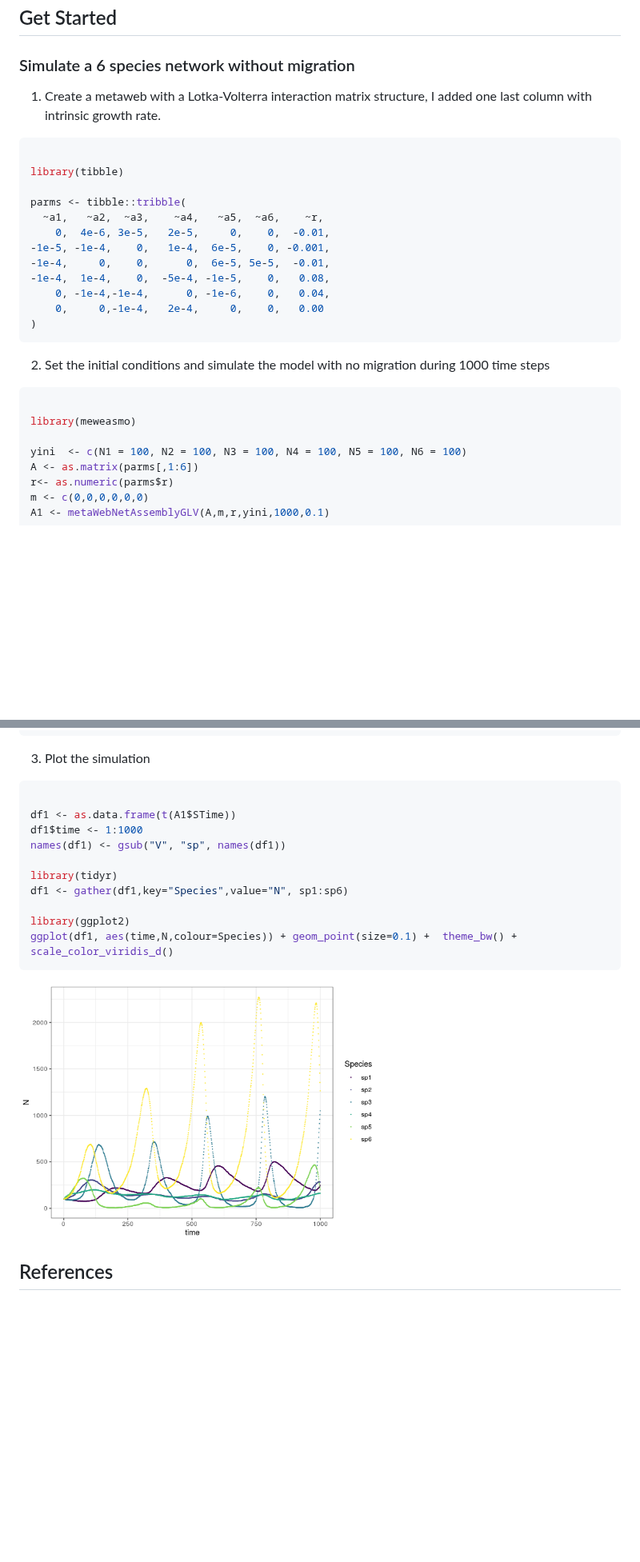
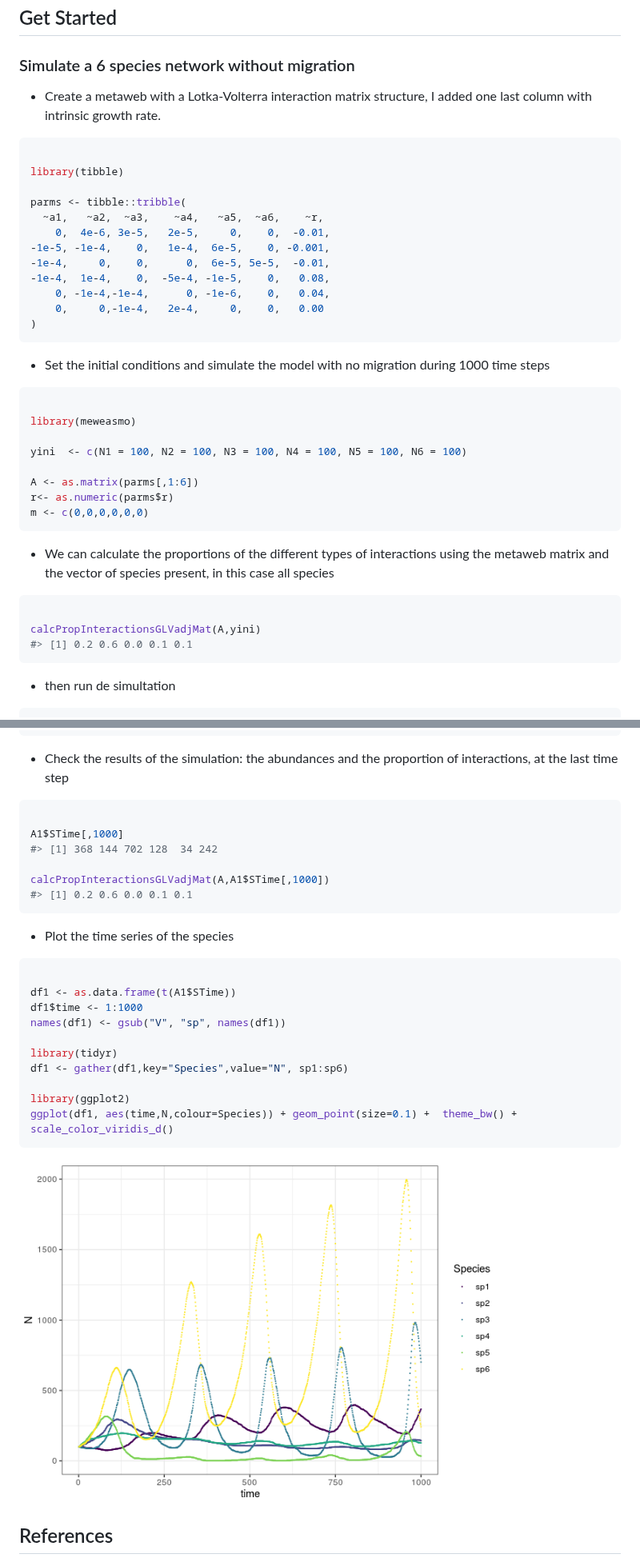
Before and after one commit to lsaravia/meweasmo, a Markdown page: README.md, 2 parts joined by grey strips. Shown at 80% size. GitHub-like rendering; pictures changed too: man/figures/README-unnamed-chunk-4-1.png (deleted), man/figures/README-unnamed-chunk-7-1.png (added); blank space fills up the shorter version.

````diff
--- a/README.md
+++ b/README.md
@@ -28,7 +28,7 @@ library(meweasmo)
 
 ### Simulate a 6 species network without migration
 
-1)  Create a metaweb with a Lotka-Volterra interaction matrix structure,
+  - Create a metaweb with a Lotka-Volterra interaction matrix structure,
     I added one last column with intrinsic growth rate.
 
 <!-- end list -->
@@ -48,7 +48,7 @@ parms <- tibble::tribble(
 )
 ```
 
-2)  Set the initial conditions and simulate the model with no migration
+  - Set the initial conditions and simulate the model with no migration
     during 1000 time steps
 
 <!-- end list -->
@@ -58,6 +58,23 @@ parms <- tibble::tribble(
 library(meweasmo)
 
 yini  <- c(N1 = 100, N2 = 100, N3 = 100, N4 = 100, N5 = 100, N6 = 100)
+
 A <- as.matrix(parms[,1:6])
 r<- as.numeric(parms$r)
 m <- c(0,0,0,0,0,0)
+```
+
+  - We can calculate the proportions of the different types of
+    interactions using the metaweb matrix and the vector of species
+    present, in this case all species
+
+<!-- end list -->
+
+``` r
+
+calcPropInteractionsGLVadjMat(A,yini)
+#> [1] 0.2 0.6 0.0 0.1 0.1
+```
+
+  - then run de simultation
+
@@ -64,7 +85,21 @@ m <- c(0,0,0,0,0,0)
 A1 <- metaWebNetAssemblyGLV(A,m,r,yini,1000,0.1)
 ```
 
-3)  Plot the simulation
+  - Check the results of the simulation: the abundances and the
+    proportion of interactions, at the last time step
+
+<!-- end list -->
+
+``` r
+
+A1$STime[,1000]
+#> [1] 368 144 702 128  34 242
+
+calcPropInteractionsGLVadjMat(A,A1$STime[,1000])
+#> [1] 0.2 0.6 0.0 0.1 0.1
+```
+
+  - Plot the time series of the species
 
 <!-- end list -->
 
@@ -81,7 +116,7 @@ library(ggplot2)
 ggplot(df1, aes(time,N,colour=Species)) + geom_point(size=0.1) +  theme_bw() + scale_color_viridis_d()
 ```
 
-<img src="man/figures/README-unnamed-chunk-4-1.png" width="60%" />
+<img src="man/figures/README-unnamed-chunk-7-1.png" width="80%" />
 
 ## References
 
````
Also changed, not shown: other parts of README.md (+4 -0 lines), 1 other file.
